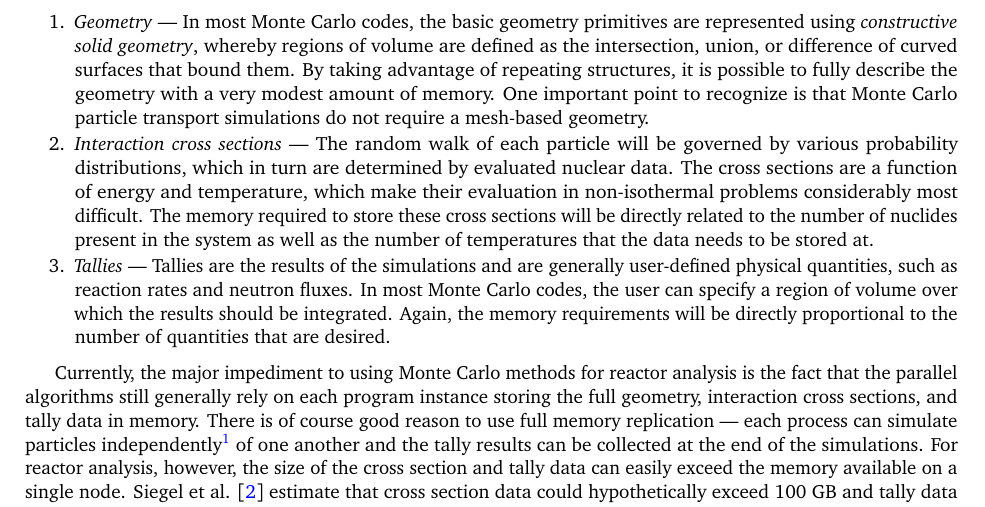
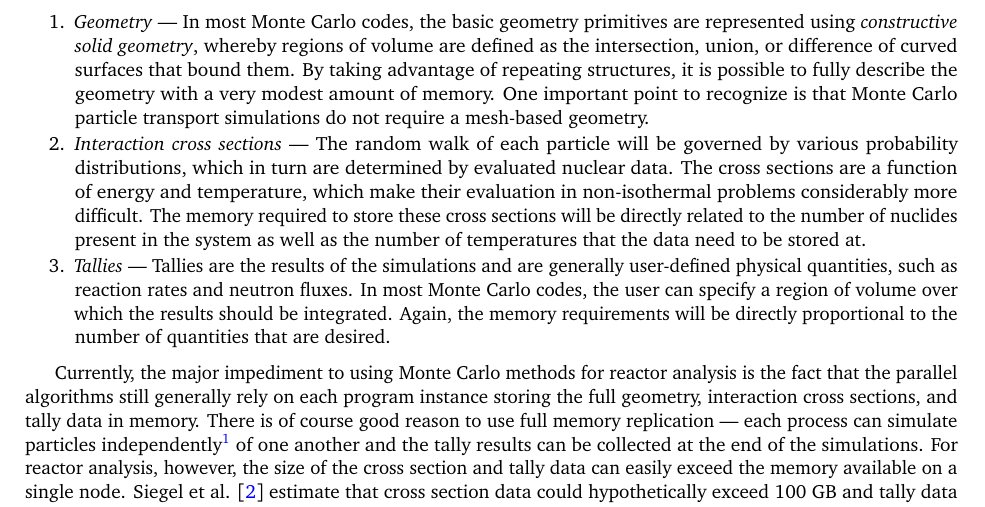
Before and after one commit to paulromano/jcp-tally-server, a LaTeX paper (jcp-tally-server.tex): part of page 2 of 18, cut so that both start at the same text. Compiled offline with pdfLaTeX.

Commit message:
Fixed two typos.

```diff
--- a/jcp-tally-server.tex
+++ b/jcp-tally-server.tex
@@ -150,9 +150,9 @@ a simulation. There are three general categories of data:
     will be governed by various probability distributions, which in turn are
     determined by evaluated nuclear data. The cross sections are a function of
     energy and temperature, which make their evaluation in non-isothermal
-    problems considerably most difficult. The memory required to store these
+    problems considerably more difficult. The memory required to store these
     cross sections will be directly related to the number of nuclides present in
-    the system as well as the number of temperatures that the data needs to be
+    the system as well as the number of temperatures that the data need to be
     stored at.
   \item \textit{Tallies} --- Tallies are the results of the simulations and are
     generally user-defined physical quantities, such as reaction rates and
```
